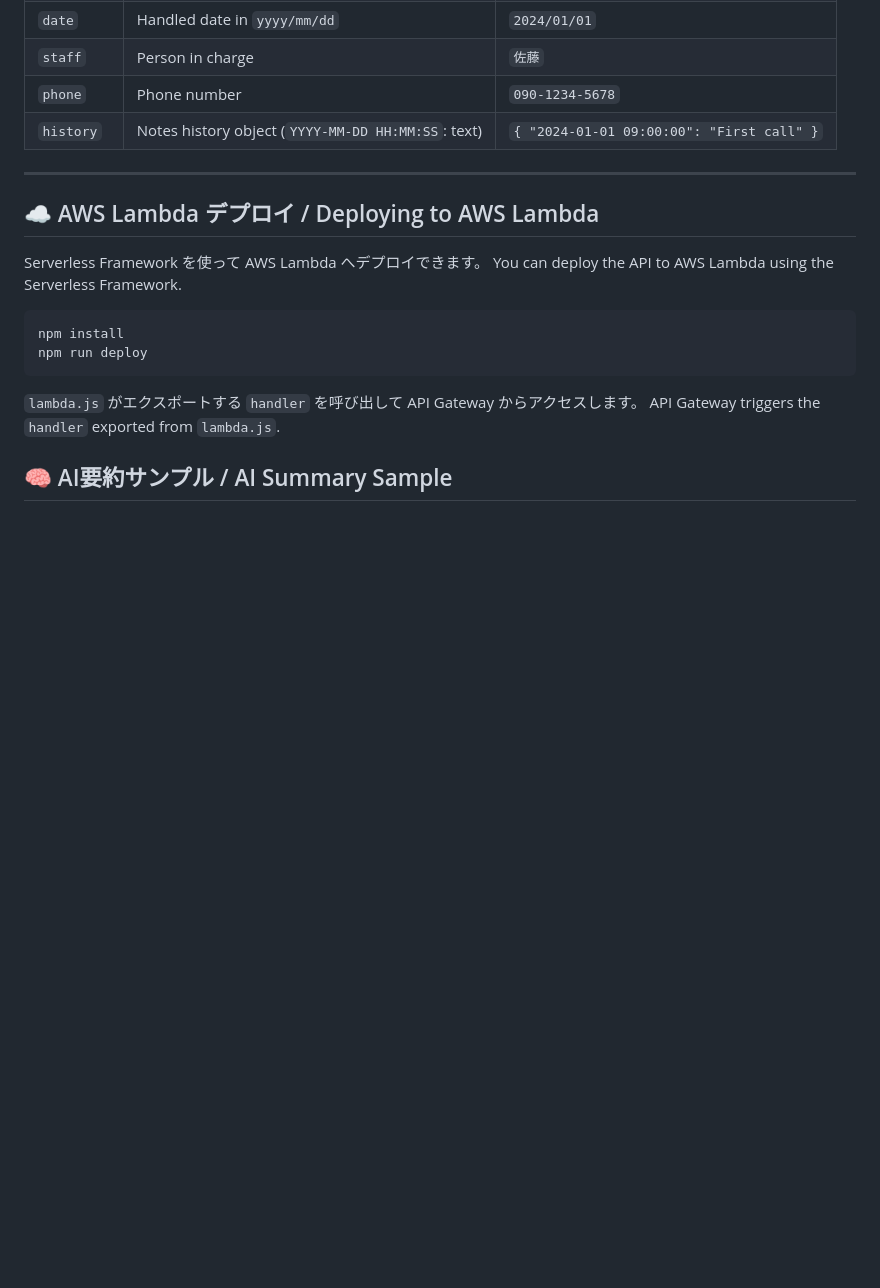
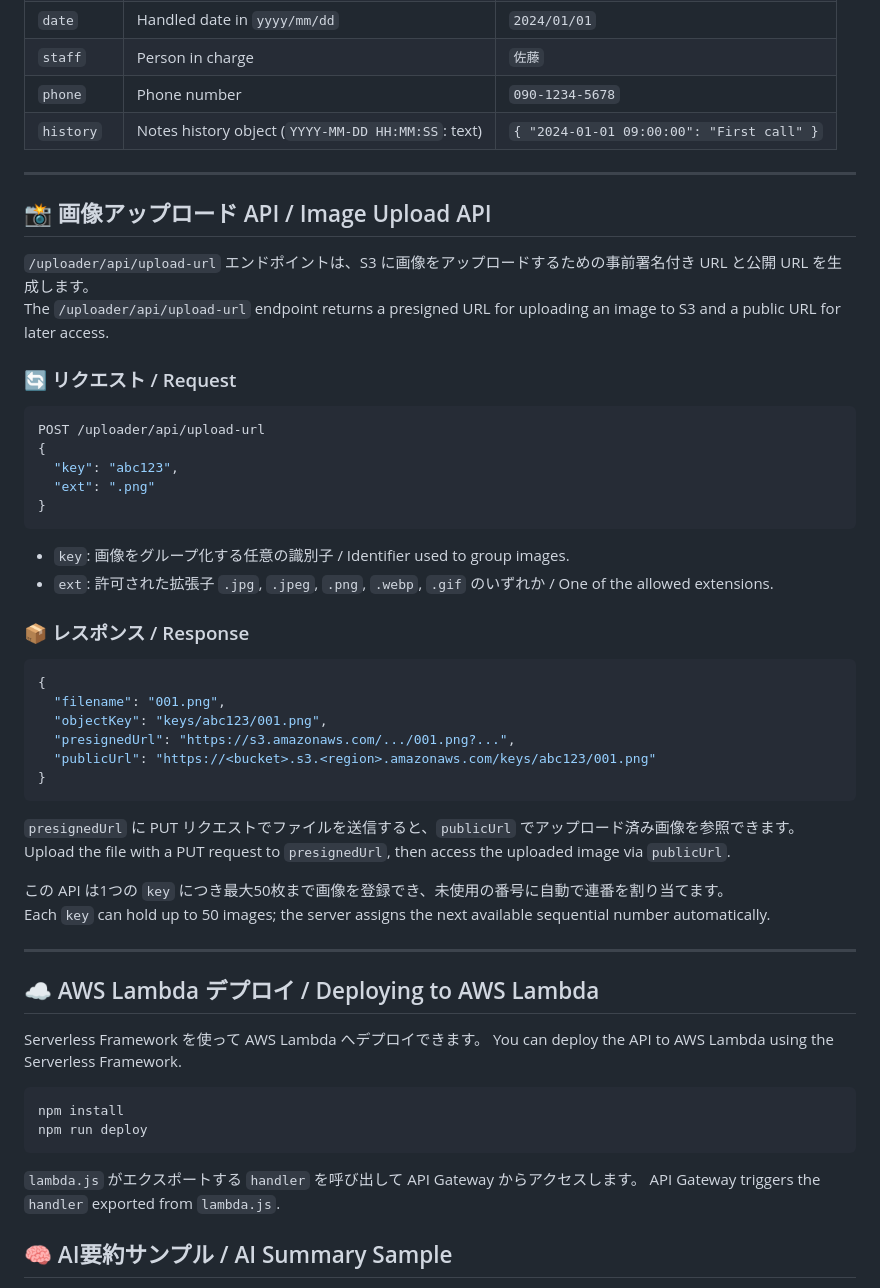
Before and after one commit to maruyamamasaya/yasukaribike, a Markdown page: README.md, the part around the change. Rendered like a GitHub page; blank space fills up the shorter version.

Commit message:
docs: describe image upload URL API

````diff
--- a/README.md
+++ b/README.md
@@ -173,6 +173,42 @@ Customer data is stored in the DynamoDB table `kokyakukanri_TBL`.
 
 ---
 
+## 📸 画像アップロード API / Image Upload API
+
+`/uploader/api/upload-url` エンドポイントは、S3 に画像をアップロードするための事前署名付き URL と公開 URL を生成します。
+The `/uploader/api/upload-url` endpoint returns a presigned URL for uploading an image to S3 and a public URL for later access.
+
+### 🔄 リクエスト / Request
+
+```json
+POST /uploader/api/upload-url
+{
+  "key": "abc123",
+  "ext": ".png"
+}
+```
+
+- `key`: 画像をグループ化する任意の識別子 / Identifier used to group images.
+- `ext`: 許可された拡張子 `.jpg`, `.jpeg`, `.png`, `.webp`, `.gif` のいずれか / One of the allowed extensions.
+
+### 📦 レスポンス / Response
+
+```json
+{
+  "filename": "001.png",
+  "objectKey": "keys/abc123/001.png",
+  "presignedUrl": "https://s3.amazonaws.com/.../001.png?...",
+  "publicUrl": "https://<bucket>.s3.<region>.amazonaws.com/keys/abc123/001.png"
+}
+```
+
+`presignedUrl` に PUT リクエストでファイルを送信すると、`publicUrl` でアップロード済み画像を参照できます。
+Upload the file with a PUT request to `presignedUrl`, then access the uploaded image via `publicUrl`.
+
+この API は1つの `key` につき最大50枚まで画像を登録でき、未使用の番号に自動で連番を割り当てます。
+Each `key` can hold up to 50 images; the server assigns the next available sequential number automatically.
+
+---
 ## ☁️ AWS Lambda デプロイ / Deploying to AWS Lambda
 
 Serverless Framework を使って AWS Lambda へデプロイできます。
````
